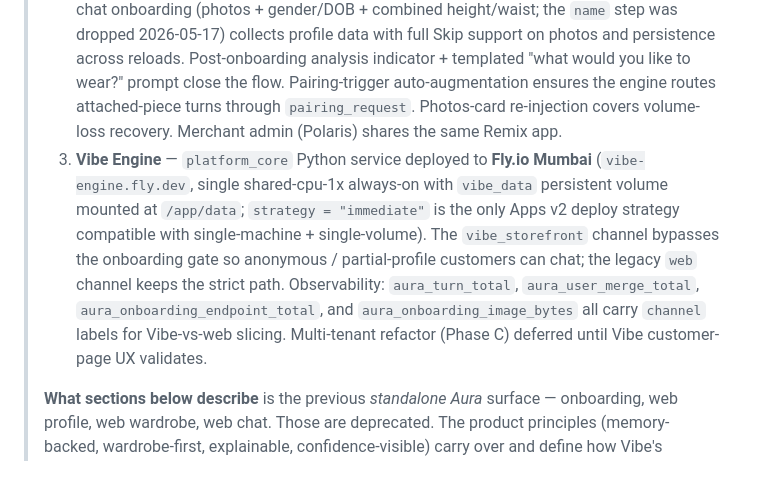
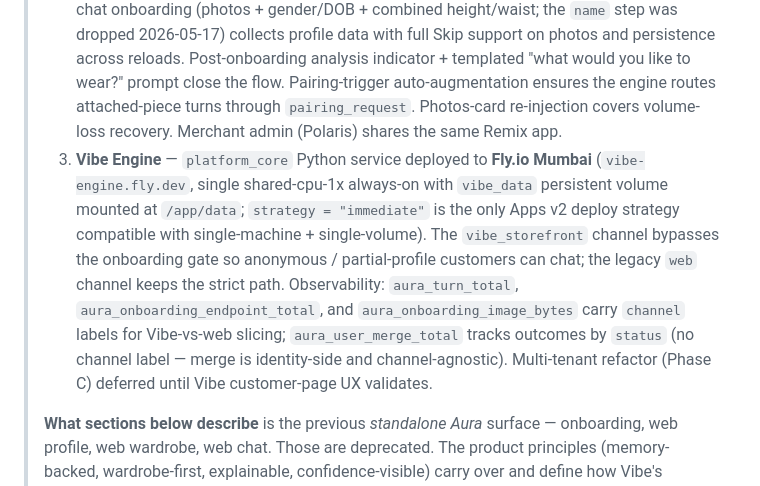
Before and after one commit to jaychitransh007/TheSigmaAura, a Markdown page: docs/PRODUCT.md, the part around the change. GitHub-like rendering.

```diff
--- a/docs/PRODUCT.md
+++ b/docs/PRODUCT.md
@@ -6,7 +6,7 @@ Last updated: May 17, 2026
 >
 > 1. **Storefront** — `thesigmavibe.shop` (live on Shopify). Hosts 13,177 imported products from `catalog_enriched` (templatized descriptions + 20% markup CSV; the engine's `catalog_enriched` table itself holds 14,242 rows, frozen — see [`OPEN_TASKS.md`](OPEN_TASKS.md) § Frozen-catalog policy). Owns cart, checkout, payments (Razorpay), orders. India / INR only. Manual fulfillment to original retailers.
 > 2. **Vibe (Shopify App)** — deployed to Vercel at `https://vibe-app-five.vercel.app` (Hobby plan, functions pinned to `bom1`). Customer-facing chat runs at `thesigmavibe.shop/apps/vibe/style` via App Proxy with HMAC validation. Identity flows via localStorage UUID for anonymous customers; Shopify Customer Account merge folds anonymous history into `shopify:{customer_id}` on sign-in (`POST /v1/users/merge`). In-chat onboarding (photos + gender/DOB + combined height/waist; the `name` step was dropped 2026-05-17) collects profile data with full Skip support on photos and persistence across reloads. Post-onboarding analysis indicator + templated "what would you like to wear?" prompt close the flow. Pairing-trigger auto-augmentation ensures the engine routes attached-piece turns through `pairing_request`. Photos-card re-injection covers volume-loss recovery. Merchant admin (Polaris) shares the same Remix app.
-> 3. **Vibe Engine** — `platform_core` Python service deployed to **Fly.io Mumbai** (`vibe-engine.fly.dev`, single shared-cpu-1x always-on with `vibe_data` persistent volume mounted at `/app/data`; `strategy = "immediate"` is the only Apps v2 deploy strategy compatible with single-machine + single-volume). The `vibe_storefront` channel bypasses the onboarding gate so anonymous / partial-profile customers can chat; the legacy `web` channel keeps the strict path. Observability: `aura_turn_total`, `aura_user_merge_total`, `aura_onboarding_endpoint_total`, and `aura_onboarding_image_bytes` all carry `channel` labels for Vibe-vs-web slicing. Multi-tenant refactor (Phase C) deferred until Vibe customer-page UX validates.
+> 3. **Vibe Engine** — `platform_core` Python service deployed to **Fly.io Mumbai** (`vibe-engine.fly.dev`, single shared-cpu-1x always-on with `vibe_data` persistent volume mounted at `/app/data`; `strategy = "immediate"` is the only Apps v2 deploy strategy compatible with single-machine + single-volume). The `vibe_storefront` channel bypasses the onboarding gate so anonymous / partial-profile customers can chat; the legacy `web` channel keeps the strict path. Observability: `aura_turn_total`, `aura_onboarding_endpoint_total`, and `aura_onboarding_image_bytes` carry `channel` labels for Vibe-vs-web slicing; `aura_user_merge_total` tracks outcomes by `status` (no channel label — merge is identity-side and channel-agnostic). Multi-tenant refactor (Phase C) deferred until Vibe customer-page UX validates.
 >
 > **What sections below describe** is the previous *standalone Aura* surface — onboarding, web profile, web wardrobe, web chat. Those are deprecated. The product principles (memory-backed, wardrobe-first, explainable, confidence-visible) carry over and define how Vibe's customer pages should behave. **Authoritative source-of-truth: [`OPEN_TASKS.md`](OPEN_TASKS.md) § Locked infrastructure + Phase D / D.O plans.**
 >
```
Also changed, not shown: docs/OPEN_TASKS.md (+1 -1 lines).
